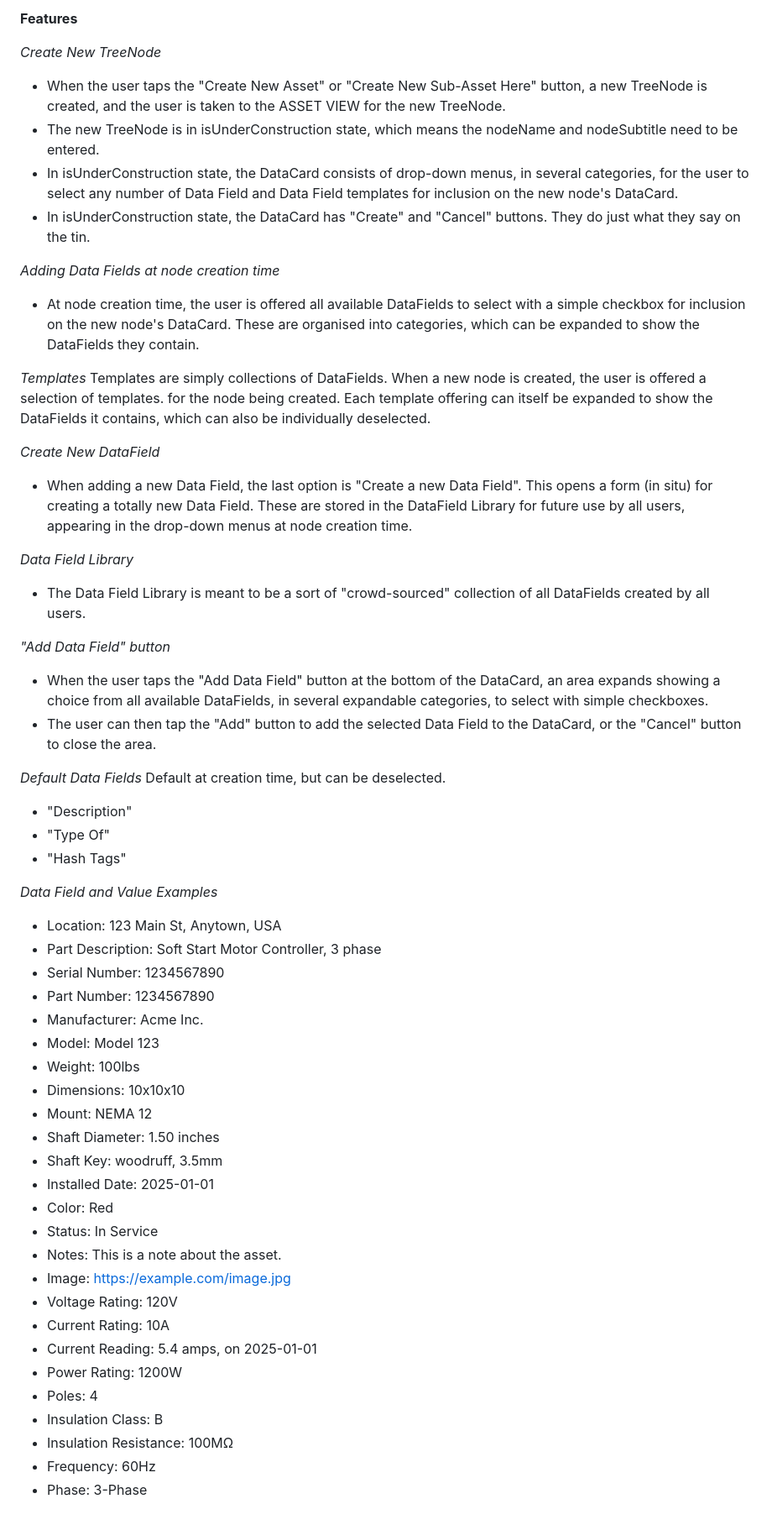
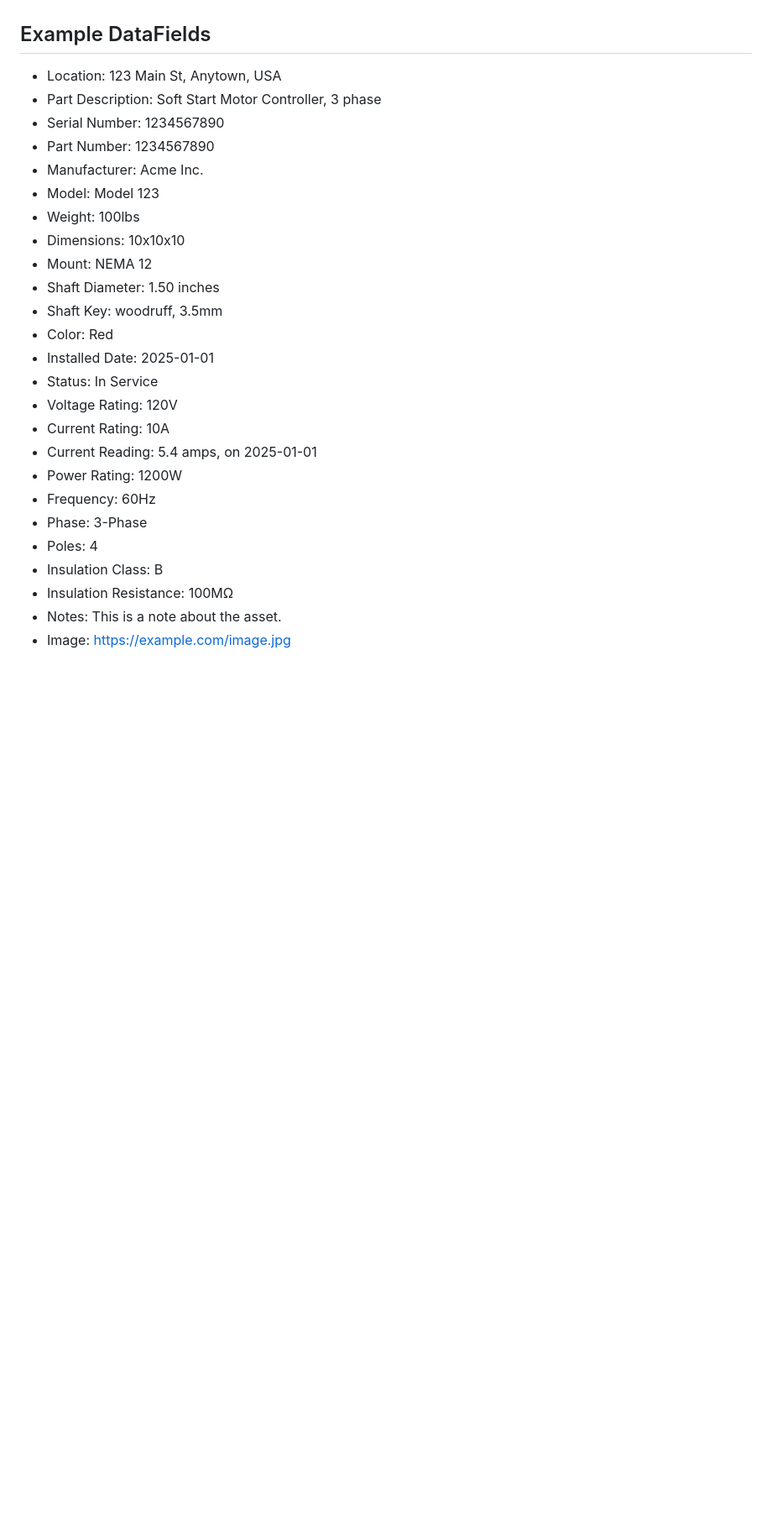
Before and after one commit to blarvin/asset-tree-management, a Markdown page: SPECIFICATION.md, the part around one of its changes. Shown at 84% size. Drawn GitHub-style; blank space fills up the shorter version.

```diff
--- a/SPECIFICATION.md
+++ b/SPECIFICATION.md
@@ -128,35 +117,4 @@ interface DataFieldRecord {
-**Features**
-
-*Create New TreeNode*
-- When the user taps the "Create New Asset" or "Create New Sub-Asset Here" button, a new TreeNode is created, and the user is taken to the ASSET VIEW for the new TreeNode.
-- The new TreeNode is in isUnderConstruction state, which means the nodeName and nodeSubtitle need to be entered.
-- In isUnderConstruction state, the DataCard consists of drop-down menus, in several categories, for the user to select any number of Data Field and Data Field templates for inclusion on the new node's DataCard.
-- In isUnderConstruction state, the DataCard has "Create" and "Cancel" buttons. They do just what they say on the tin.
-
-*Adding Data Fields at node creation time*
-- At node creation time, the user is offered all available DataFields to select with a simple checkbox for inclusion on the new node's DataCard.
-These are organised into categories, which can be expanded to show the DataFields they contain.
-
-*Templates*
-Templates are simply collections of DataFields. When a new node is created, the user is offered a selection of templates.
-for the node being created. Each template offering can itself be expanded to show the DataFields it contains, which can also be individually deselected.
-
-*Create New DataField*
-- When adding a new Data Field, the last option is "Create a new Data Field". This opens a form (in situ) for creating a totally new Data Field. These are stored in the DataField Library for future use by all users, appearing in the drop-down menus at node creation time.
-
-*Data Field Library*
-- The Data Field Library is meant to be a sort of "crowd-sourced" collection of all DataFields created by all users.
-
-*"Add Data Field" button*
-- When the user taps the "Add Data Field" button at the bottom of the DataCard, an area expands showing a choice from all available DataFields, in several expandable categories, to select with simple checkboxes.
-- The user can then tap the "Add" button to add the selected Data Field to the DataCard, or the "Cancel" button to close the area.
-
-*Default Data Fields* Default at creation time, but can be deselected.
-- "Description"
-- "Type Of"
-- "Hash Tags"
-
-*Data Field and Value Examples*
+## Example DataFields
 - Location: 123 Main St, Anytown, USA
 - Part Description: Soft Start Motor Controller, 3 phase
 - Serial Number: 1234567890
@@ -168,17 +126,17 @@ for the node being created. Each template offering can itself be expanded to sho
 - Mount: NEMA 12
 - Shaft Diameter: 1.50 inches
 - Shaft Key: woodruff, 3.5mm
+- Color: Red
 - Installed Date: 2025-01-01
-- Color: Red
 - Status: In Service
-- Notes: This is a note about the asset.
-- Image: https://example.com/image.jpg
 - Voltage Rating: 120V
 - Current Rating: 10A
 - Current Reading: 5.4 amps, on 2025-01-01
 - Power Rating: 1200W
+- Frequency: 60Hz
+- Phase: 3-Phase
 - Poles: 4
 - Insulation Class: B
 - Insulation Resistance: 100MΩ
-- Frequency: 60Hz
-- Phase: 3-Phase
+- Notes: This is a note about the asset.
+- Image: https://example.com/image.jpg
```
Also changed, not shown: other parts of SPECIFICATION.md (+58 -69 lines).
